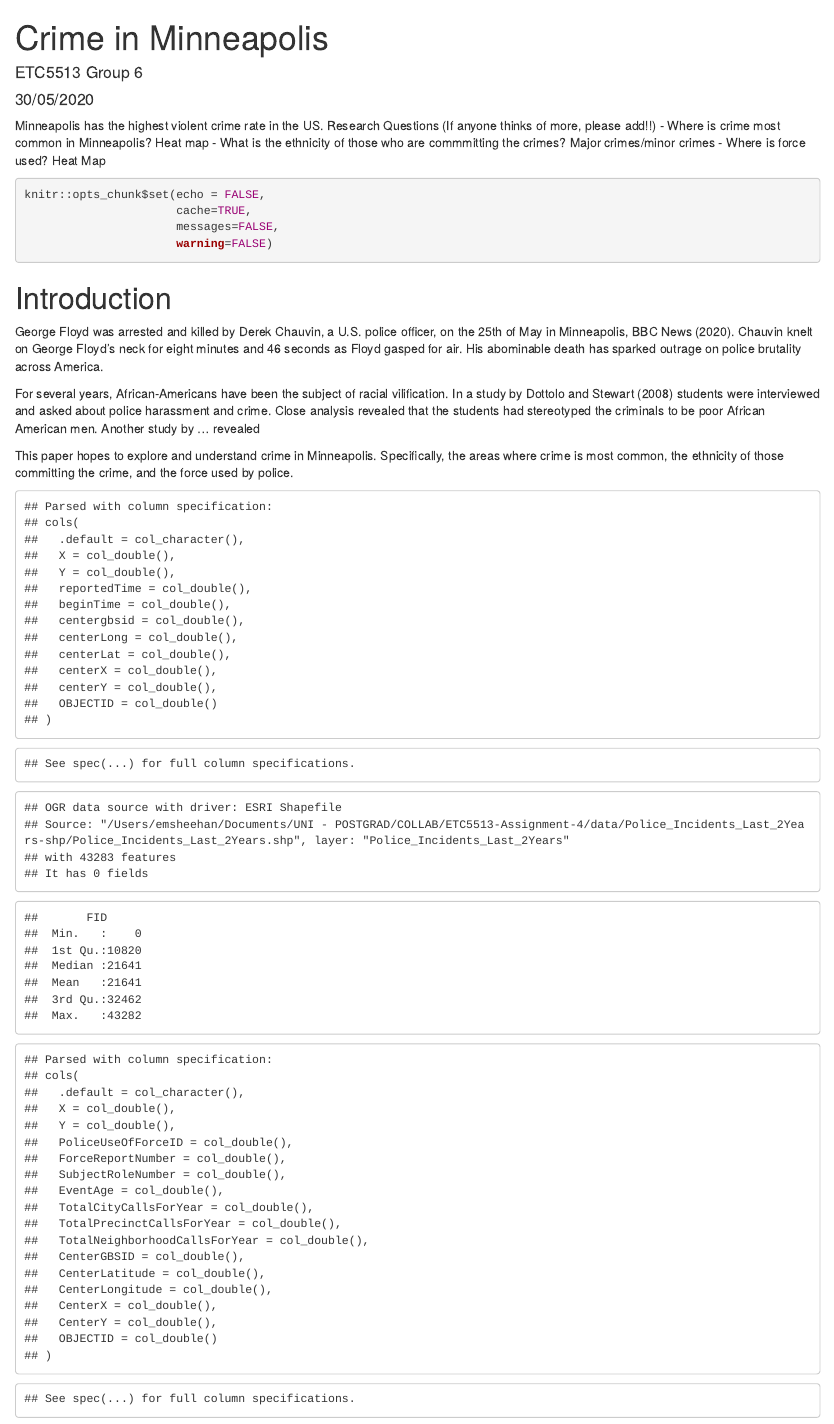
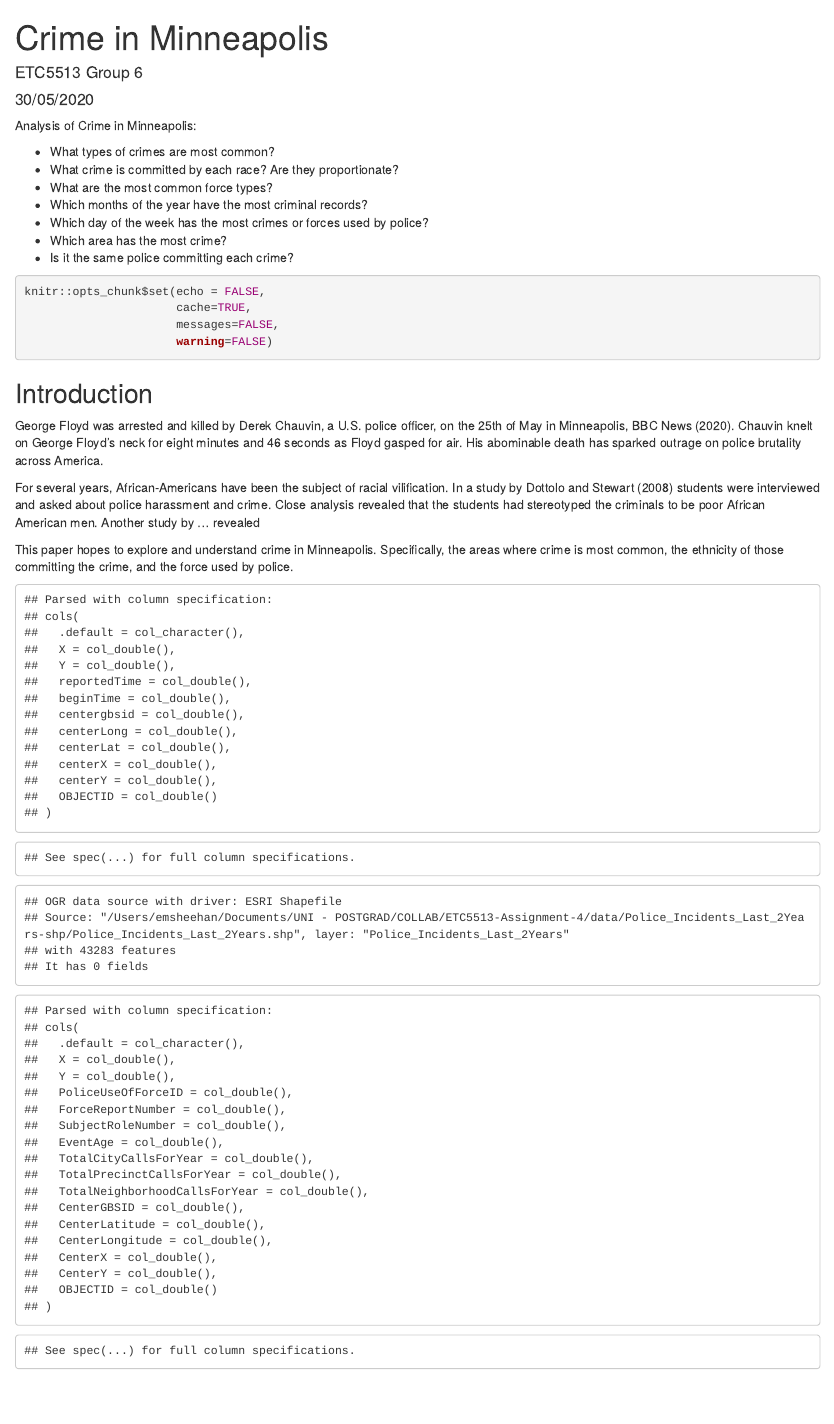
Before and after one commit to brenwin1/ETC5513-Assignment-4, an R Markdown document (Assignment4.Rmd): the page in a window 1100 px wide, from its top. The pictures show the output file Assignment4.html that the author committed with the source, opened offline.

````diff
--- a/Assignment4.Rmd
+++ b/Assignment4.Rmd
@@ -6,14 +6,17 @@
 bibliography: reference.bib
 ---
 
-Minneapolis has the highest violent crime rate in the US.
-Research Questions (If anyone thinks of more, please add!!)
-- Where is crime most common in Minneapolis?
-Heat map
-- What is the ethnicity of those who are commmitting the crimes?
-Major crimes/minor crimes
-- Where is force used?
-Heat Map
+Analysis of Crime in Minneapolis:
+
+* What types of crimes are most common?
+* What crime is committed by each race? Are they proportionate?
+* What are the most common force types?
+* Which months of the year have the most criminal records?
+* Which day of the week has the most crimes or forces used by police?
+* Which area has the most crime?
+* Is it the same police committing each crime?
+
+
 
 ```{r setup}
 knitr::opts_chunk$set(echo = FALSE,
@@ -30,7 +33,7 @@
 library(RColorBrewer)
 ```
 
-# Introduction
+## Introduction
 
 George Floyd was arrested and killed by Derek Chauvin, a U.S. police officer, on the 25th of May in Minneapolis, @BBC-News-2020. Chauvin knelt on George Floyd’s neck for eight minutes and 46 seconds as Floyd gasped for air.  His abominable death has sparked outrage on police brutality across America.
 
````
Also changed, not shown: Assignment4.html, Assignment4.Rmd (25 more changed lines), 18 other files.
